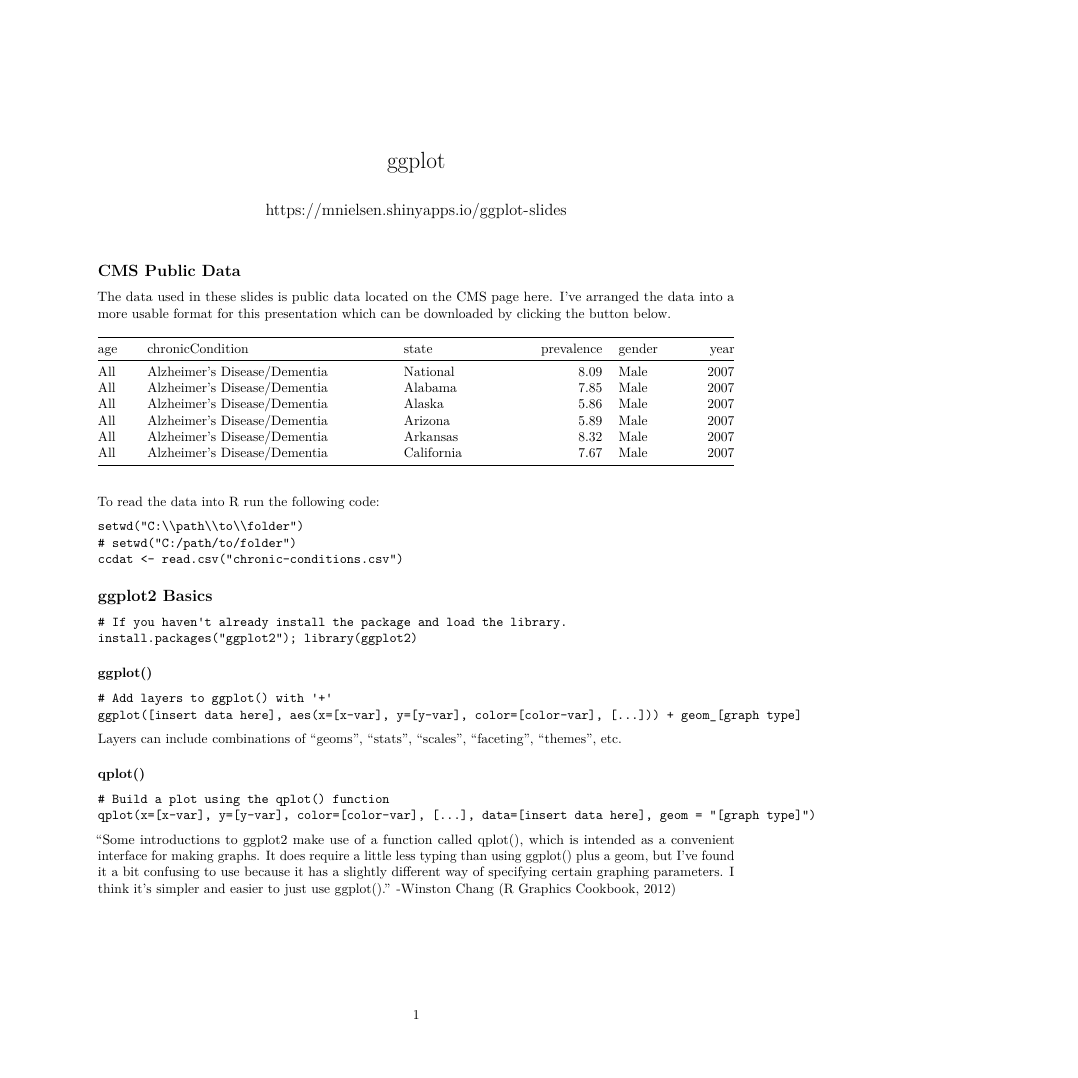
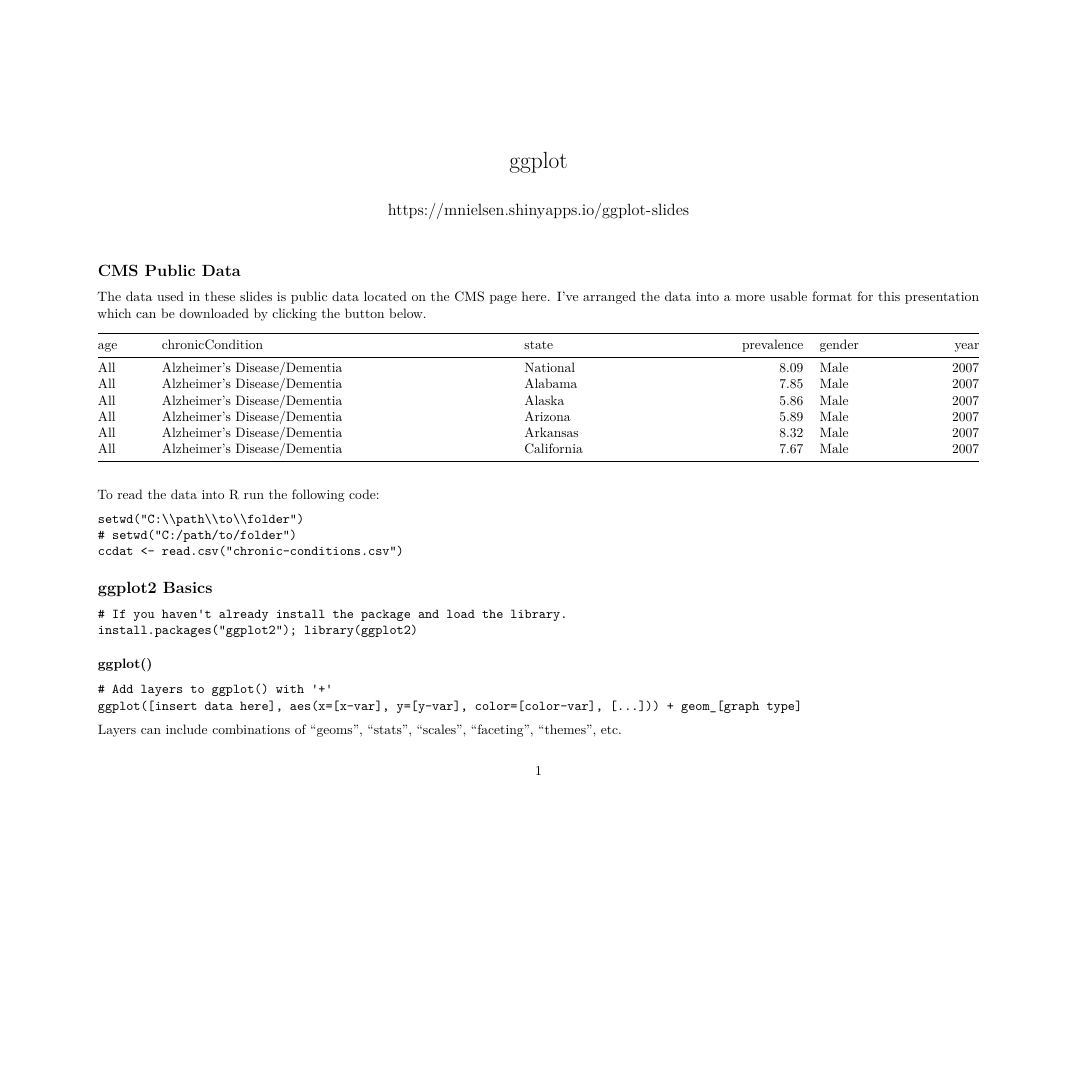
Before and after one commit to nielsenmarkus11/ggplot-slides, an R Markdown document (outline/ggplot-outline.Rmd): page 1 of 18 before the commit and page 1 of 20 after it, the shorter picture padded with empty space. Rendered offline with R 4.5, knitr and Pandoc, then LaTeX, with nearby package versions.

Commit message:
Change pdf to landscape to get all of the code on the page.

````diff
--- a/outline/ggplot-outline.Rmd
+++ b/outline/ggplot-outline.Rmd
@@ -2,6 +2,7 @@
 title: "ggplot"
 author: "https://mnielsen.shinyapps.io/ggplot-slides"
 output: pdf_document
+classoption: landscape
 ---
 ```{r setup, include=FALSE}
 knitr::opts_chunk$set(echo = TRUE)
````
Also changed, not shown: outline/ggplot-outline.pdf.
